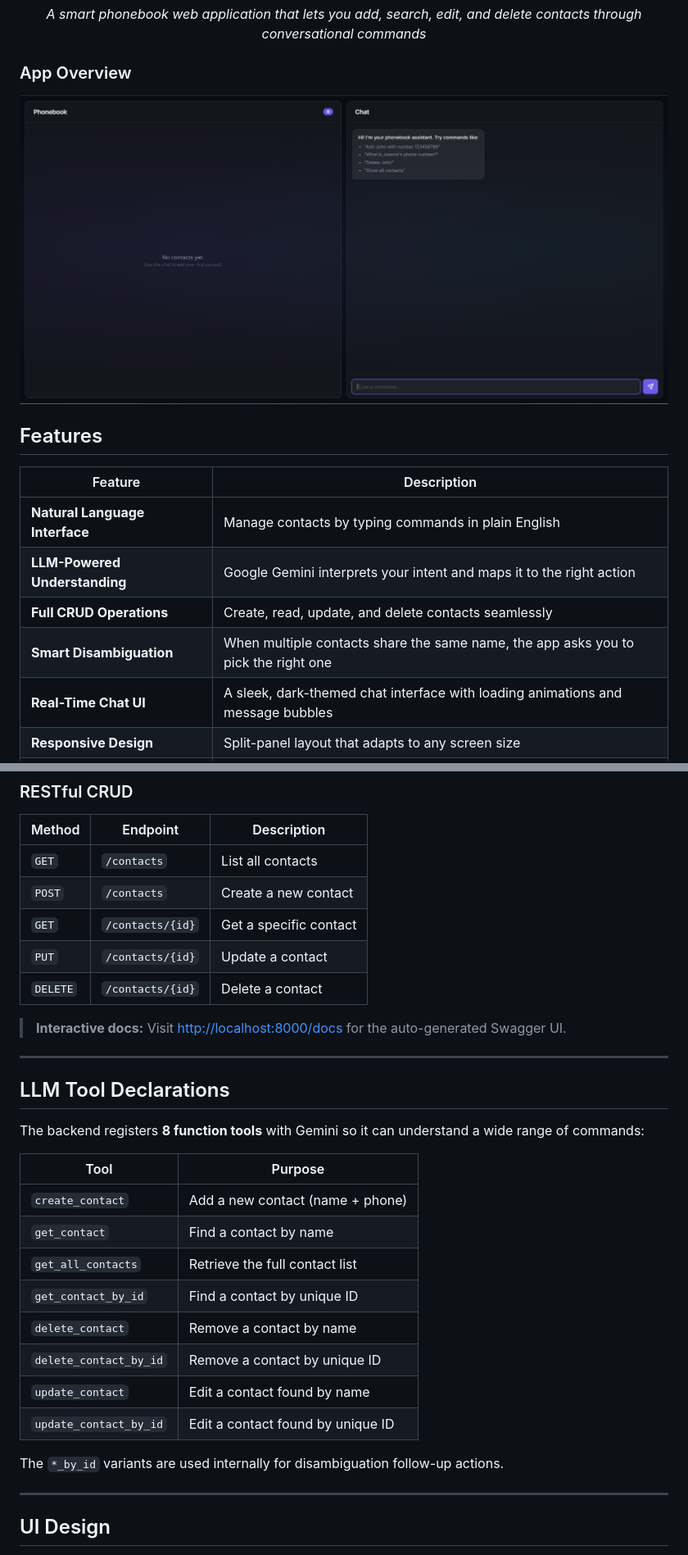
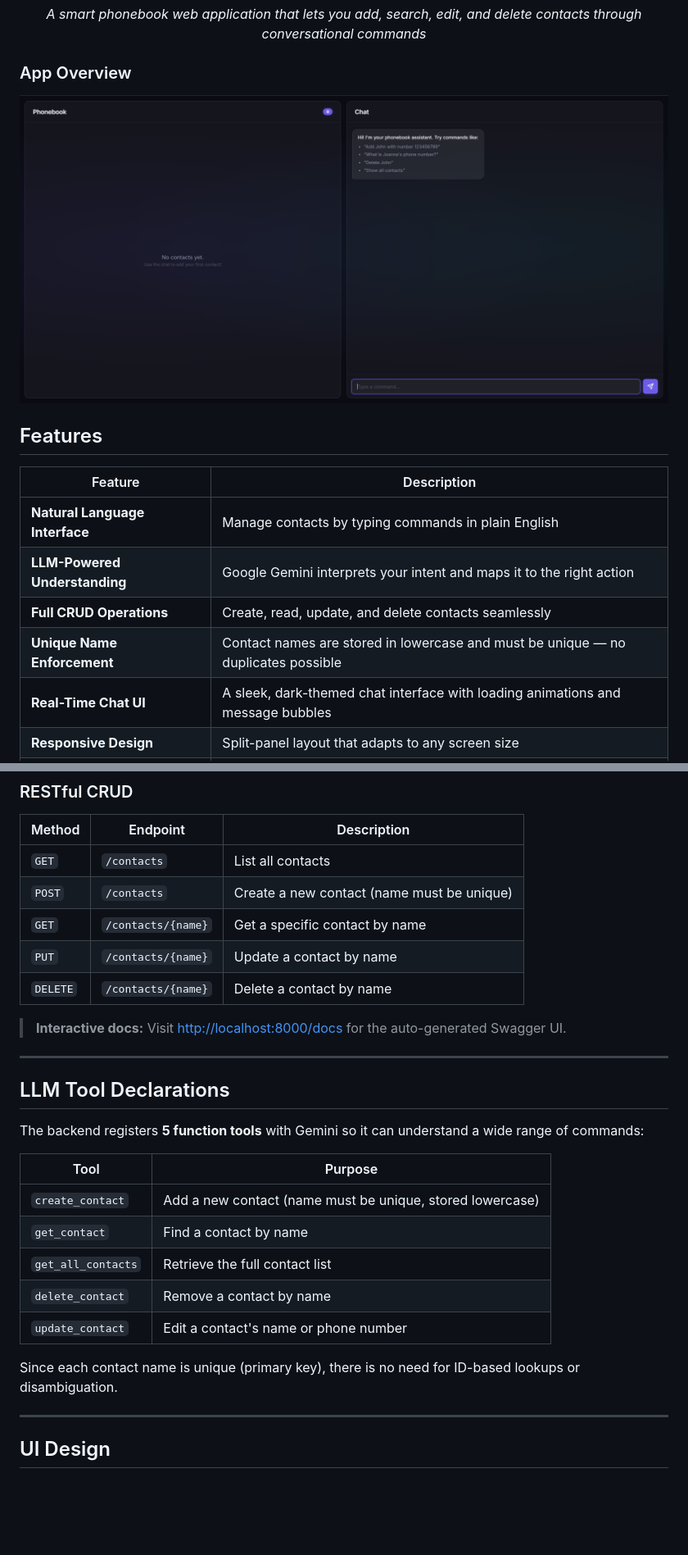
Before and after one commit to kizerek321/phonebook-app, a Markdown page: README.md, 2 parts joined by grey strips. Shown at 82% size. Drawn GitHub-style; pictures changed too: docs/screenshots/app-overview.png (deleted), docs/screenshots/basic.png (added); blank space fills up the shorter version.

```diff
--- a/README.md
+++ b/README.md
@@ -16,7 +16,7 @@
 </div>
 
 ### App Overview
-![Phonebook app split-panel interface showing contact list and chat](docs/screenshots/app-overview.png)
+![Phonebook app split-panel interface showing contact list and chat](docs/screenshots/basic.png)
 
 ## Features
 
@@ -25,7 +25,7 @@
 | **Natural Language Interface** | Manage contacts by typing commands in plain English |
 | **LLM-Powered Understanding** | Google Gemini interprets your intent and maps it to the right action |
 | **Full CRUD Operations** | Create, read, update, and delete contacts seamlessly |
-| **Smart Disambiguation** | When multiple contacts share the same name, the app asks you to pick the right one |
+| **Unique Name Enforcement** | Contact names are stored in lowercase and must be unique — no duplicates possible |
 | **Real-Time Chat UI** | A sleek, dark-themed chat interface with loading animations and message bubbles |
 | **Responsive Design** | Split-panel layout that adapts to any screen size |
 | **Instant Sync** | Contact list updates in real time after every chat action |
@@ -252,10 +244,10 @@ The app exposes both a **chat endpoint** and traditional **REST endpoints**:
 | Method | Endpoint | Description |
 |---|---|---|
 | `GET` | `/contacts` | List all contacts |
-| `POST` | `/contacts` | Create a new contact |
-| `GET` | `/contacts/{id}` | Get a specific contact |
-| `PUT` | `/contacts/{id}` | Update a contact |
-| `DELETE` | `/contacts/{id}` | Delete a contact |
+| `POST` | `/contacts` | Create a new contact (name must be unique) |
+| `GET` | `/contacts/{name}` | Get a specific contact by name |
+| `PUT` | `/contacts/{name}` | Update a contact by name |
+| `DELETE` | `/contacts/{name}` | Delete a contact by name |
 
 > **Interactive docs:** Visit [http://localhost:8000/docs](http://localhost:8000/docs) for the auto-generated Swagger UI.
 
@@ -263,20 +255,17 @@ The app exposes both a **chat endpoint** and traditional **REST endpoints**:
 
 ## LLM Tool Declarations
 
-The backend registers **8 function tools** with Gemini so it can understand a wide range of commands:
+The backend registers **5 function tools** with Gemini so it can understand a wide range of commands:
 
 | Tool | Purpose |
 |---|---|
-| `create_contact` | Add a new contact (name + phone) |
+| `create_contact` | Add a new contact (name must be unique, stored lowercase) |
 | `get_contact` | Find a contact by name |
 | `get_all_contacts` | Retrieve the full contact list |
-| `get_contact_by_id` | Find a contact by unique ID |
 | `delete_contact` | Remove a contact by name |
-| `delete_contact_by_id` | Remove a contact by unique ID |
-| `update_contact` | Edit a contact found by name |
-| `update_contact_by_id` | Edit a contact found by unique ID |
+| `update_contact` | Edit a contact's name or phone number |
 
-The `*_by_id` variants are used internally for disambiguation follow-up actions.
+Since each contact name is unique (primary key), there is no need for ID-based lookups or disambiguation.
 
 ---
 
```
Also changed, not shown: other parts of README.md (+10 -18 lines), docs/screenshots/add-contact.png, docs/screenshots/delete-double.png (deleted), docs/screenshots/rename.png, 5 other files.
